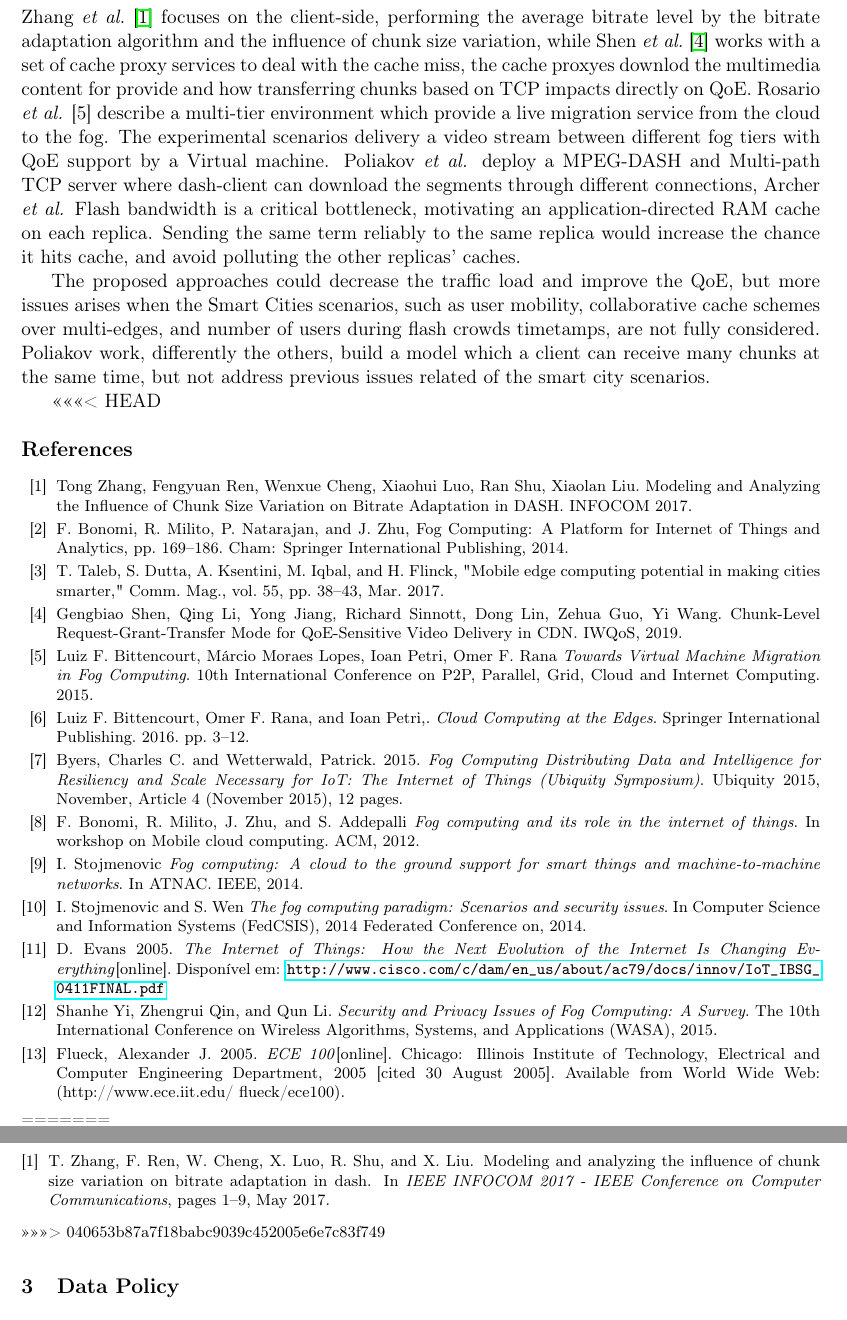
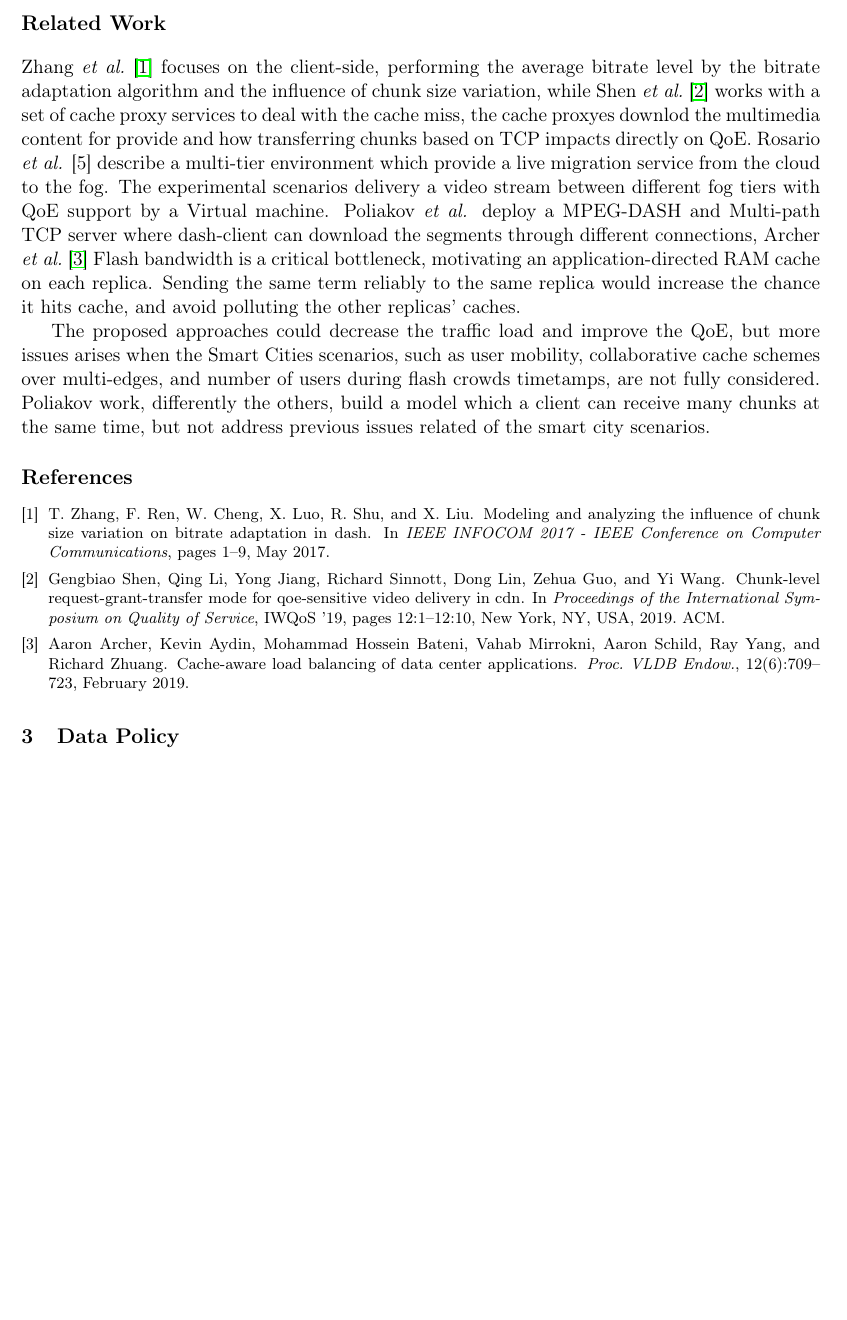
Before and after one commit to eduardogama/Google2019, a LaTeX document (paper.tex, which reads references.bib): two parts of pages 3 and 4 of 4 before the commit and part of page 3 of 3 after it, the two joined at a grey line, cut at the place of the change, the shorter picture padded with empty space. Compiled offline with pdfLaTeX.

Commit message:
Updates from Overleaf

```diff
--- a/paper.tex
+++ b/paper.tex
@@ -47,51 +47,46 @@
     \input{contributions}
 
     \input{releated-work}
-<<<<<<< HEAD
 
 \begin{footnotesize}
-\begin{thebibliography}{11}
+
+\bibliographystyle{unsrt}
+\bibliography{references}
+
+% \begin{thebibliography}{11}
 
 
-\bibitem{zhangINFOCOM17} Tong Zhang, Fengyuan Ren, Wenxue Cheng, Xiaohui Luo, Ran Shu, Xiaolan Liu. Modeling and Analyzing the Influence of Chunk Size Variation on Bitrate Adaptation in DASH. INFOCOM 2017.
+% \bibitem{zhangINFOCOM17} Tong Zhang, Fengyuan Ren, Wenxue Cheng, Xiaohui Luo, Ran Shu, Xiaolan Liu. Modeling and Analyzing the Influence of Chunk Size Variation on Bitrate Adaptation in DASH. INFOCOM 2017.
 
-\bibitem{bonomi14} F. Bonomi, R. Milito, P. Natarajan, and J. Zhu, Fog Computing: A Platform for Internet of Things and Analytics, pp. 169–186. Cham: Springer International Publishing, 2014.
-%\vspace{-0.2cm}
-\bibitem{talebComMag17} T. Taleb, S. Dutta, A. Ksentini, M. Iqbal, and H. Flinck, "Mobile edge computing potential in making cities smarter," Comm. Mag., vol. 55, pp. 38–43, Mar. 2017.
-%\vspace{-0.2cm}
-\bibitem{shenIWQoS19} Gengbiao Shen, Qing Li, Yong Jiang, Richard Sinnott, Dong Lin, Zehua Guo, Yi Wang. Chunk-Level Request-Grant-Transfer Mode for QoE-Sensitive Video Delivery in CDN. IWQoS, 2019.
-%\vspace{-0.2cm}
-\bibitem{Bittencourt} Luiz F. Bittencourt, Márcio Moraes Lopes, Ioan Petri, Omer F. Rana \emph{Towards Virtual Machine Migration in Fog Computing}. 10th International Conference on P2P, Parallel, Grid, Cloud and Internet Computing. 2015.
-%\vspace{-0.2cm}
-\bibitem{BittencourtII} Luiz F. Bittencourt, Omer F. Rana, and Ioan Petri,. \emph{Cloud Computing at the Edges}. Springer International Publishing. 2016. pp. 3–12.
-%\vspace{-0.2cm}
-\bibitem{Byers}  Byers, Charles C. and Wetterwald, Patrick. 2015. \emph{Fog Computing Distributing Data and Intelligence for Resiliency and Scale Necessary for IoT: The Internet of Things (Ubiquity Symposium)}. Ubiquity 2015, November, Article 4 (November 2015), 12 pages.
-%\vspace{-0.2cm}
-\bibitem{Bonomi} F. Bonomi, R. Milito, J. Zhu, and S. Addepalli \emph{Fog computing and its role in the internet of things}. In workshop on Mobile cloud computing. ACM, 2012.
-%\vspace{-0.2cm}
-\bibitem{StojmenovicI} I. Stojmenovic \emph{Fog computing: A cloud to the ground support for smart things and machine-to-machine networks}. In ATNAC. IEEE, 2014.
-%\vspace{-0.2cm}
-\bibitem{StojmenovicII} I. Stojmenovic and S. Wen \emph{The fog computing paradigm: Scenarios and security issues}. In Computer Science and Information Systems (FedCSIS), 2014 Federated Conference on, 2014.
-%\vspace{-0.2cm}
-\bibitem{Evans}  D. Evans 2005. \emph{The Internet of Things: How the Next Evolution of the Internet Is Changing Everything}[online]. Disponível em: \url{http://www.cisco.com/c/dam/en_us/about/ac79/docs/innov/IoT_IBSG_0411FINAL.pdf}
-%\vspace{-0.2cm}
-\bibitem{Shanhe}  Shanhe Yi, Zhengrui Qin, and Qun Li. \emph{Security and Privacy Issues of Fog Computing: A Survey}. The 10th International Conference on Wireless Algorithms, Systems, and Applications (WASA), 2015.
+% \bibitem{bonomi14} F. Bonomi, R. Milito, P. Natarajan, and J. Zhu, Fog Computing: A Platform for Internet of Things and Analytics, pp. 169–186. Cham: Springer International Publishing, 2014.
+% %\vspace{-0.2cm}
+% \bibitem{talebComMag17} T. Taleb, S. Dutta, A. Ksentini, M. Iqbal, and H. Flinck, "Mobile edge computing potential in making cities smarter," Comm. Mag., vol. 55, pp. 38–43, Mar. 2017.
+% %\vspace{-0.2cm}
+% \bibitem{shenIWQoS19} Gengbiao Shen, Qing Li, Yong Jiang, Richard Sinnott, Dong Lin, Zehua Guo, Yi Wang. Chunk-Level Request-Grant-Transfer Mode for QoE-Sensitive Video Delivery in CDN. IWQoS, 2019.
+% %\vspace{-0.2cm}
+% \bibitem{Bittencourt} Luiz F. Bittencourt, Márcio Moraes Lopes, Ioan Petri, Omer F. Rana \emph{Towards Virtual Machine Migration in Fog Computing}. 10th International Conference on P2P, Parallel, Grid, Cloud and Internet Computing. 2015.
+% %\vspace{-0.2cm}
+% \bibitem{BittencourtII} Luiz F. Bittencourt, Omer F. Rana, and Ioan Petri,. \emph{Cloud Computing at the Edges}. Springer International Publishing. 2016. pp. 3–12.
+% %\vspace{-0.2cm}
+% \bibitem{Byers}  Byers, Charles C. and Wetterwald, Patrick. 2015. \emph{Fog Computing Distributing Data and Intelligence for Resiliency and Scale Necessary for IoT: The Internet of Things (Ubiquity Symposium)}. Ubiquity 2015, November, Article 4 (November 2015), 12 pages.
+% %\vspace{-0.2cm}
+% \bibitem{Bonomi} F. Bonomi, R. Milito, J. Zhu, and S. Addepalli \emph{Fog computing and its role in the internet of things}. In workshop on Mobile cloud computing. ACM, 2012.
+% %\vspace{-0.2cm}
+% \bibitem{StojmenovicI} I. Stojmenovic \emph{Fog computing: A cloud to the ground support for smart things and machine-to-machine networks}. In ATNAC. IEEE, 2014.
+% %\vspace{-0.2cm}
+% \bibitem{StojmenovicII} I. Stojmenovic and S. Wen \emph{The fog computing paradigm: Scenarios and security issues}. In Computer Science and Information Systems (FedCSIS), 2014 Federated Conference on, 2014.
+% %\vspace{-0.2cm}
+% \bibitem{Evans}  D. Evans 2005. \emph{The Internet of Things: How the Next Evolution of the Internet Is Changing Everything}[online]. Disponível em: \url{http://www.cisco.com/c/dam/en_us/about/ac79/docs/innov/IoT_IBSG_0411FINAL.pdf}
+% %\vspace{-0.2cm}
+% \bibitem{Shanhe}  Shanhe Yi, Zhengrui Qin, and Qun Li. \emph{Security and Privacy Issues of Fog Computing: A Survey}. The 10th International Conference on Wireless Algorithms, Systems, and Applications (WASA), 2015.
 
 
-% \bibitem{Jaydip} Jaydip Sen. \emph{Security and Privacy Issues in Cloud Computing}[online]. Disponível em: \url{https://arxiv.org/pdf/1303.4814.pdf}.
+% % \bibitem{Jaydip} Jaydip Sen. \emph{Security and Privacy Issues in Cloud Computing}[online]. Disponível em: \url{https://arxiv.org/pdf/1303.4814.pdf}.
 
 
- \bibitem{Flueck}  Flueck, Alexander J. 2005. \emph{ECE 100}[online]. Chicago: Illinois Institute of Technology, Electrical and Computer Engineering Department, 2005 [cited 30 August 2005]. Available from World Wide Web: (http://www.ece.iit.edu/~flueck/ece100).
+%  \bibitem{Flueck}  Flueck, Alexander J. 2005. \emph{ECE 100}[online]. Chicago: Illinois Institute of Technology, Electrical and Computer Engineering Department, 2005 [cited 30 August 2005]. Available from World Wide Web: (http://www.ece.iit.edu/~flueck/ece100).
 
-\end{thebibliography}
-=======
-
-
-    \cite{hosein-2009}
-\bibliographystyle{unsrt}
-\bibliography{references}
->>>>>>> 040653b87a7f18babc9039c452005e6e7c83f749
-
+% \end{thebibliography}
 \end{footnotesize}
 
 
--- a/references.bib
+++ b/references.bib
@@ -12,5 +10,15 @@ keywords={hypermedia;Internet;probability;transport protocols;video streaming;ch
 doi={10.1109/INFOCOM.2017.8057057},
 ISSN={},
 month={May},}
-=======
->>>>>>> 040653b87a7f18babc9039c452005e6e7c83f749
+
+@inproceedings{shenIWQoS19,
+ author = {Shen, Gengbiao and Li, Qing and Jiang, Yong and Sinnott, Richard and Lin, Dong and Guo, Zehua and Wang, Yi},
+ title = {Chunk-level Request-grant-transfer Mode for QoE-sensitive Video Delivery in CDN},
+ booktitle = {Proceedings of the International Symposium on Quality of Service},
+ series = {IWQoS '19},
+ year = {2019},
+ isbn = {978-1-4503-6778-3},
+ location = {Phoenix, Arizona},
+ pages = {12:1--12:10},
+ articleno = {12},
+ numpages = {10},
@@ -16,0 +28,2 @@ month={May},}
+ publisher = {ACM},
+ address = {New York, NY, USA},
@@ -16,0 +39 @@ month={May},}
+number={3},
@@ -16,0 +48,6 @@ month={May},}
+ title = {Cache-aware Load Balancing of Data Center Applications},
+ journal = {Proc. VLDB Endow.},
+ issue_date = {February 2019},
+ volume = {12},
+ number = {6},
+ month = feb,
```
Also changed, not shown: releated-work.tex (+1 -1 lines), references.bib (31 more changed lines).
